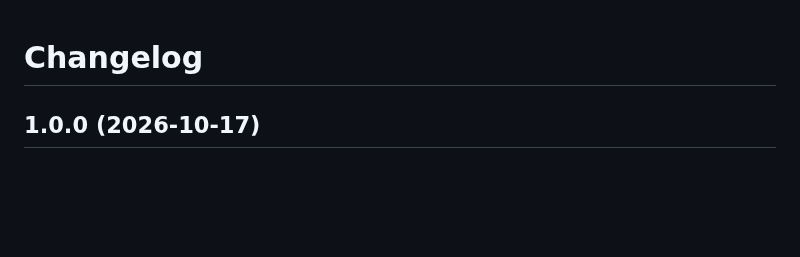
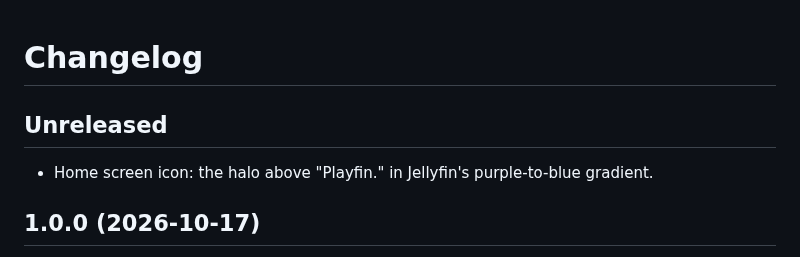
Before and after one commit to LowganDev/PlayfinPS4, a Markdown page: CHANGELOG.md, the part around the change. Drawn GitHub-style; blank space fills up the shorter version.

Commit message:
build: the home screen icon in Jellyfin's gradient

```diff
--- a/CHANGELOG.md
+++ b/CHANGELOG.md
@@ -1,4 +1,8 @@
 # Changelog
+
+## Unreleased
+
+- Home screen icon: the halo above "Playfin." in Jellyfin's purple-to-blue gradient.
 
 ## 1.0.0 (2026-10-17)
 
```
Also changed, not shown: resources/ps4/sce_sys/icon0.png, resources/ps4/sce_sys/pic1.png, 1 other file.
